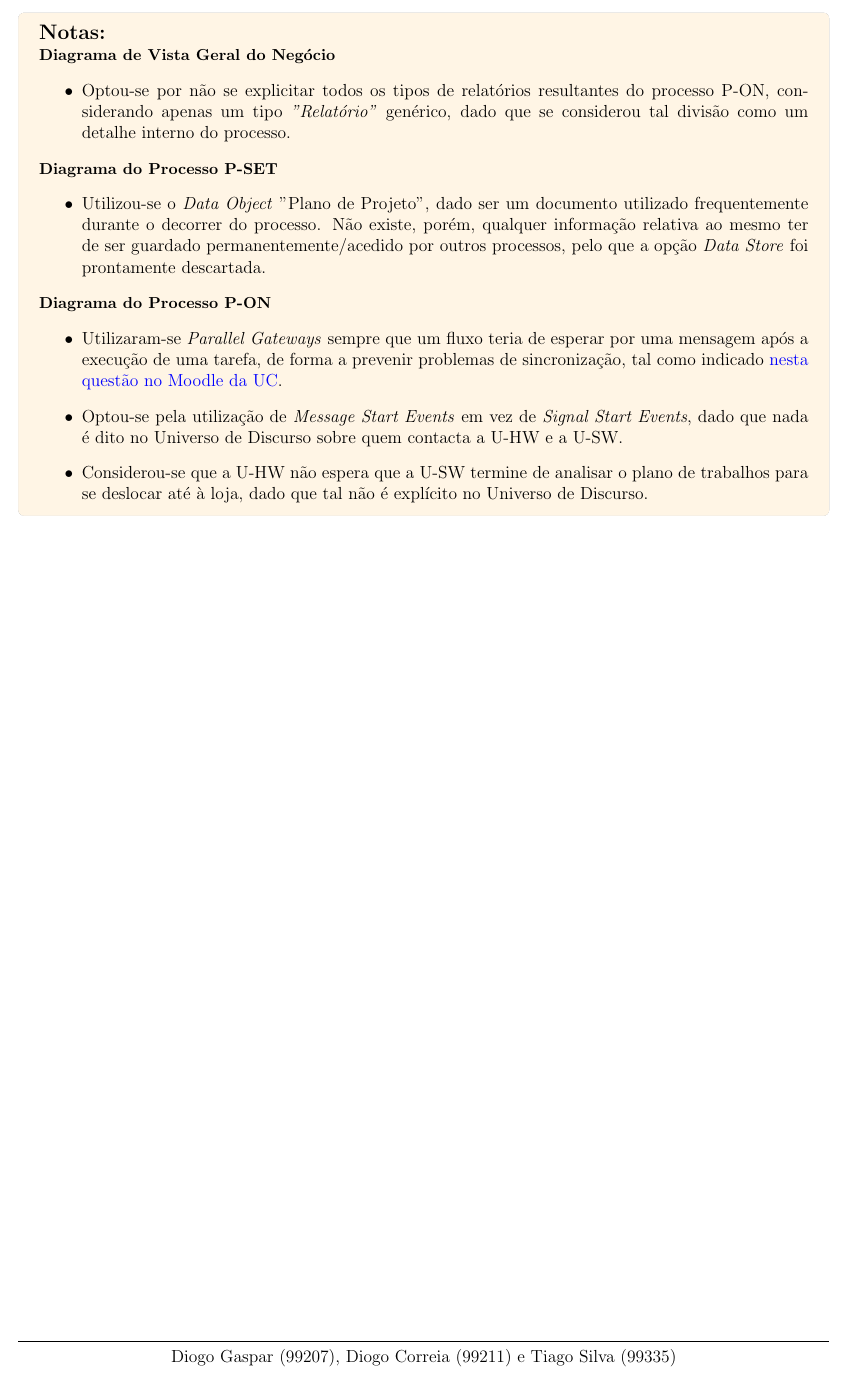
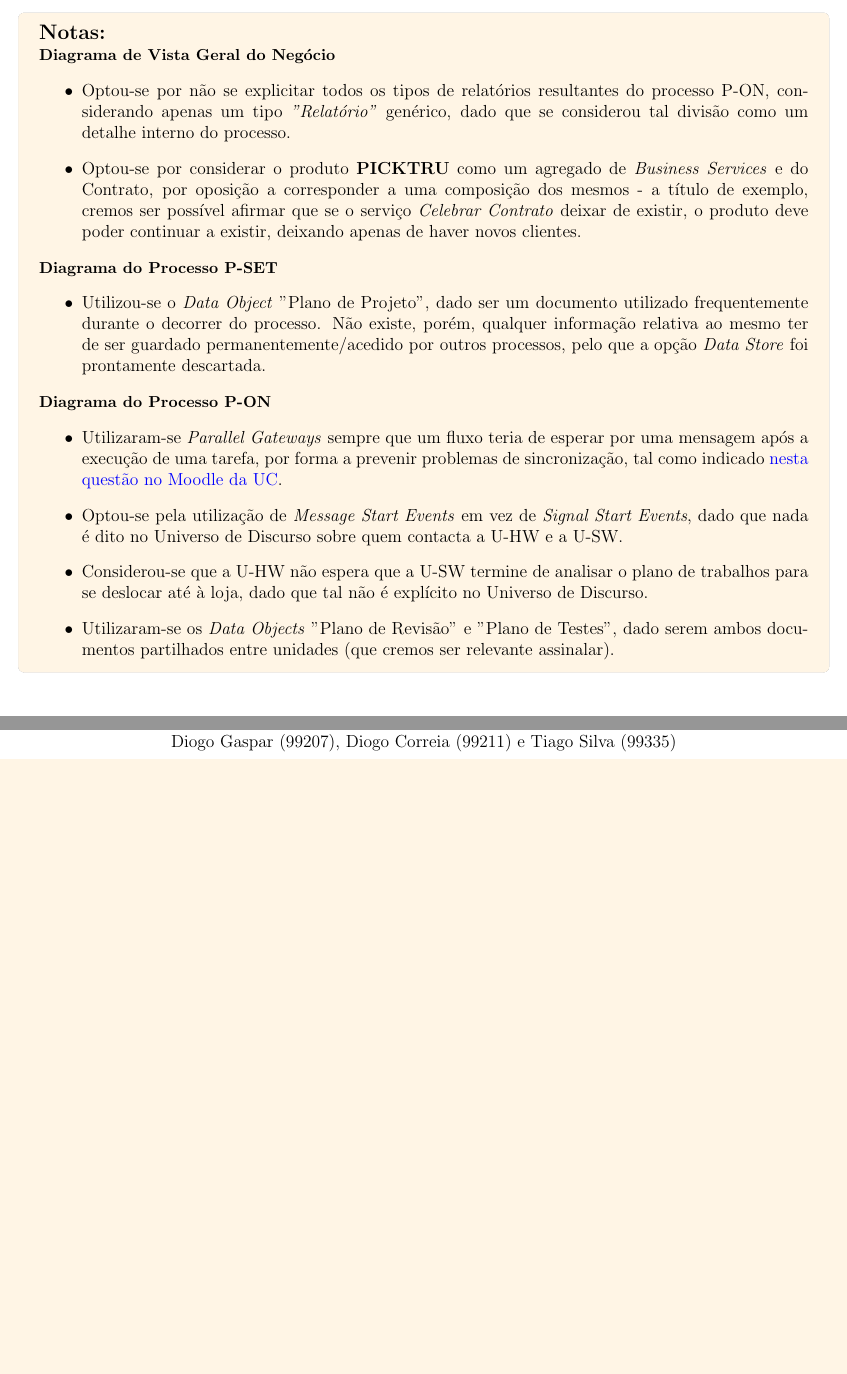
Before and after one commit to diogotcorreia/picktru-ams, a LaTeX document (report/report1.tex): part of page 2 of 5 before the commit and two parts of page 2 of 5 after it, the two joined at a grey line, cut so that both start at the same text, the shorter picture padded with empty space. Compiled offline with pdfLaTeX.

Commit message:
Final fixes: add data objects to P-ON, message event to P-SET, B. Object to Archi

```diff
--- a/report/report1.tex
+++ b/report/report1.tex
@@ -74,6 +74,11 @@
     \item Optou-se por não se explicitar todos os tipos de relatórios resultantes do processo P-ON,
           considerando apenas um tipo \textit{"Relatório"} genérico, dado que se considerou tal
           divisão como um detalhe interno do processo.
+    \item Optou-se por considerar o produto \textbf{PICKTRU} como um agregado de
+          \textit{Business Services} e do Contrato, por oposição a corresponder a uma
+          composição dos mesmos - a título de exemplo, cremos ser possível afirmar que
+          se o serviço \textit{Celebrar Contrato} deixar de existir, o produto deve poder
+          continuar a existir, deixando apenas de haver novos clientes.
   \end{itemize}
 
   \begin{small}
@@ -91,12 +96,14 @@
   \end{small}
   \begin{itemize}
     \item Utilizaram-se \textit{Parallel Gateways} sempre que um fluxo teria de esperar por uma
-          mensagem após a execução de uma tarefa, de forma a prevenir problemas de sincronização,
+          mensagem após a execução de uma tarefa, por forma a prevenir problemas de sincronização,
           tal como indicado \href{https://moodle.dei.tecnico.ulisboa.pt/mod/forum/discuss.php?d=7213}{nesta questão no Moodle da UC}.
     \item Optou-se pela utilização de \textit{Message Start Events} em vez de \textit{Signal Start Events}, dado que nada é dito
           no Universo de Discurso sobre quem contacta a U-HW e a U-SW.
     \item Considerou-se que a U-HW não espera que a U-SW termine de analisar o plano
           de trabalhos para se deslocar até à loja, dado que tal não é explícito no Universo de Discurso.
+    \item Utilizaram-se os \textit{Data Objects} "Plano de Revisão" e "Plano de Testes",
+          dado serem ambos documentos partilhados entre unidades (que cremos ser relevante assinalar).
   \end{itemize}
 \end{tcolorbox}
 
```
